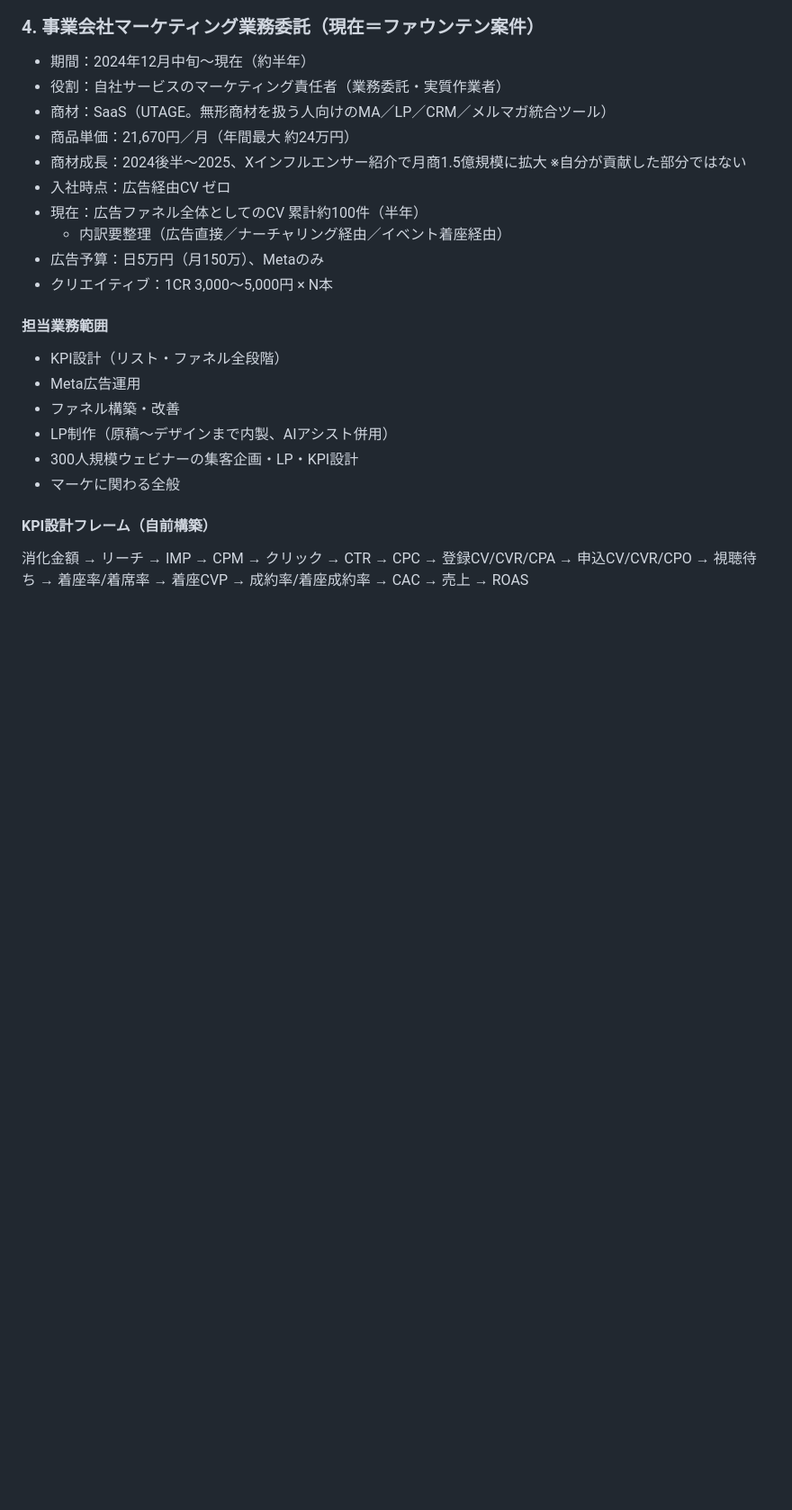
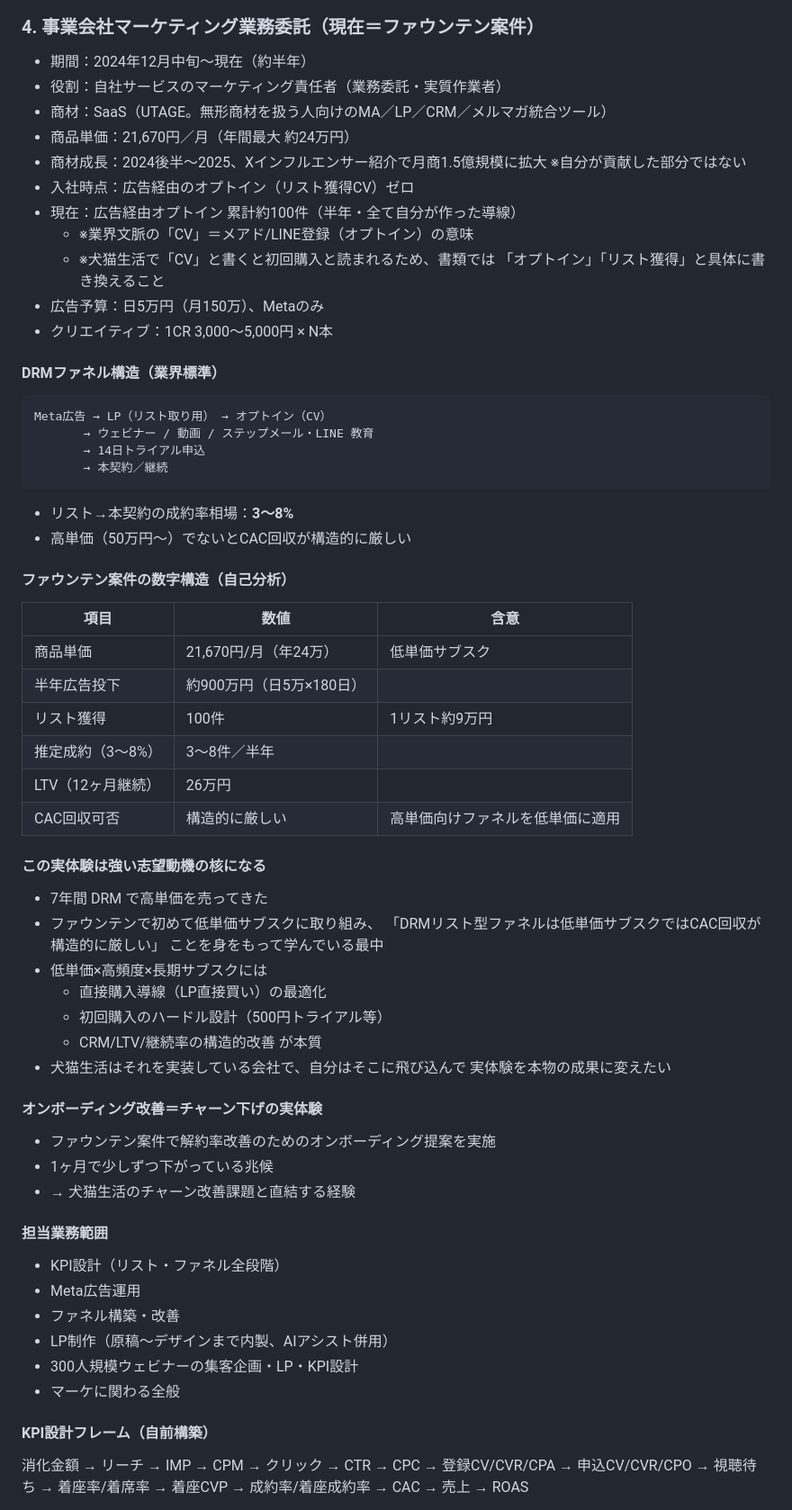
Before and after one commit to lazy3128-design/my-website, a Markdown page: shukatsu/事業内容と強み分析.md, the part around the change. Shown at 90% size. Drawn GitHub-style; blank space fills up the shorter version.

Commit message:
DRMファネルの正確な理解とCV定義を反映、志望動機の核を更新
https://claude.ai/code/session_01Dq5CZ86VrGyzrGa7KyG3re

````diff
--- a/shukatsu/事業内容と強み分析.md
+++ b/shukatsu/事業内容と強み分析.md
@@ -39,11 +39,56 @@ DRMを軸に複数案件を回しながら、別領域も並行で試したと
 - 商品単価：21,670円／月（年間最大 約24万円）
 - 商材成長：2024後半〜2025、Xインフルエンサー紹介で月商1.5億規模に拡大
   ※自分が貢献した部分ではない
-- 入社時点：広告経由CV ゼロ
-- 現在：広告ファネル全体としてのCV 累計約100件（半年）
-  - 内訳要整理（広告直接／ナーチャリング経由／イベント着座経由）
+- 入社時点：広告経由のオプトイン（リスト獲得CV）ゼロ
+- 現在：広告経由オプトイン 累計約100件（半年・全て自分が作った導線）
+  - ※業界文脈の「CV」＝メアド/LINE登録（オプトイン）の意味
+  - ※犬猫生活で「CV」と書くと初回購入と読まれるため、書類では
+    「オプトイン」「リスト獲得」と具体に書き換えること
 - 広告予算：日5万円（月150万）、Metaのみ
 - クリエイティブ：1CR 3,000〜5,000円 × N本
+
+#### DRMファネル構造（業界標準）
+
+```
+Meta広告 → LP（リスト取り用） → オプトイン（CV）
+       → ウェビナー / 動画 / ステップメール・LINE 教育
+       → 14日トライアル申込
+       → 本契約／継続
+```
+
+- リスト→本契約の成約率相場：**3〜8%**
+- 高単価（50万円〜）でないとCAC回収が構造的に厳しい
+
+#### ファウンテン案件の数字構造（自己分析）
+
+| 項目 | 数値 | 含意 |
+|---|---|---|
+| 商品単価 | 21,670円/月（年24万） | 低単価サブスク |
+| 半年広告投下 | 約900万円（日5万×180日） | |
+| リスト獲得 | 100件 | 1リスト約9万円 |
+| 推定成約（3〜8%） | 3〜8件／半年 | |
+| LTV（12ヶ月継続） | 26万円 | |
+| CAC回収可否 | 構造的に厳しい | 高単価向けファネルを低単価に適用 |
+
+#### この実体験は強い志望動機の核になる
+
+- 7年間 DRM で高単価を売ってきた
+- ファウンテンで初めて低単価サブスクに取り組み、
+  「DRMリスト型ファネルは低単価サブスクではCAC回収が構造的に厳しい」
+  ことを身をもって学んでいる最中
+- 低単価×高頻度×長期サブスクには
+  - 直接購入導線（LP直接買い）の最適化
+  - 初回購入のハードル設計（500円トライアル等）
+  - CRM/LTV/継続率の構造的改善
+  が本質
+- 犬猫生活はそれを実装している会社で、自分はそこに飛び込んで
+  実体験を本物の成果に変えたい
+
+#### オンボーディング改善＝チャーン下げの実体験
+
+- ファウンテン案件で解約率改善のためのオンボーディング提案を実施
+- 1ヶ月で少しずつ下がっている兆候
+- → 犬猫生活のチャーン改善課題と直結する経験
 
 #### 担当業務範囲
 - KPI設計（リスト・ファネル全段階）
````
Also changed, not shown: shukatsu/動機と現実_本音メモ.md (+9 -2 lines).
